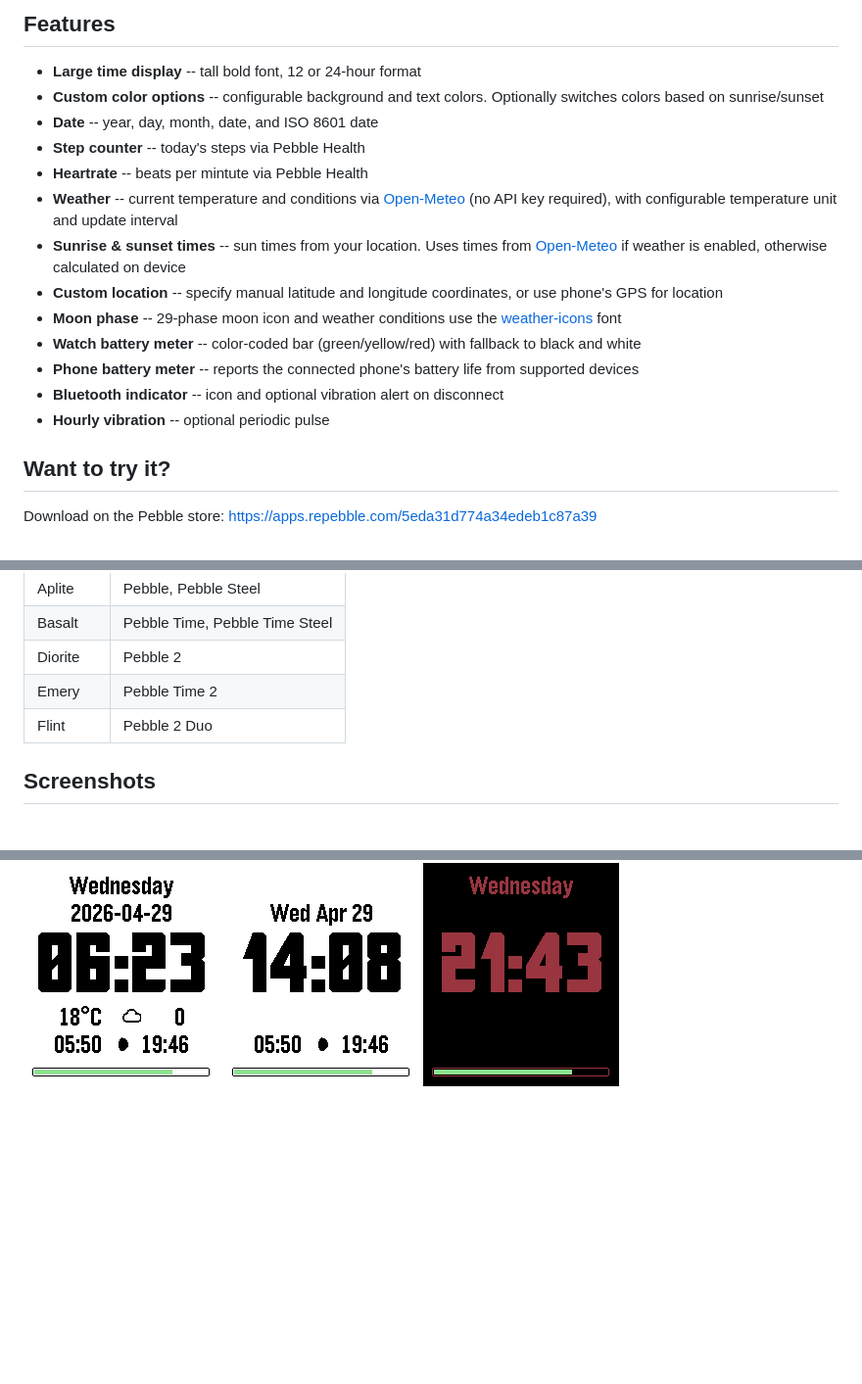
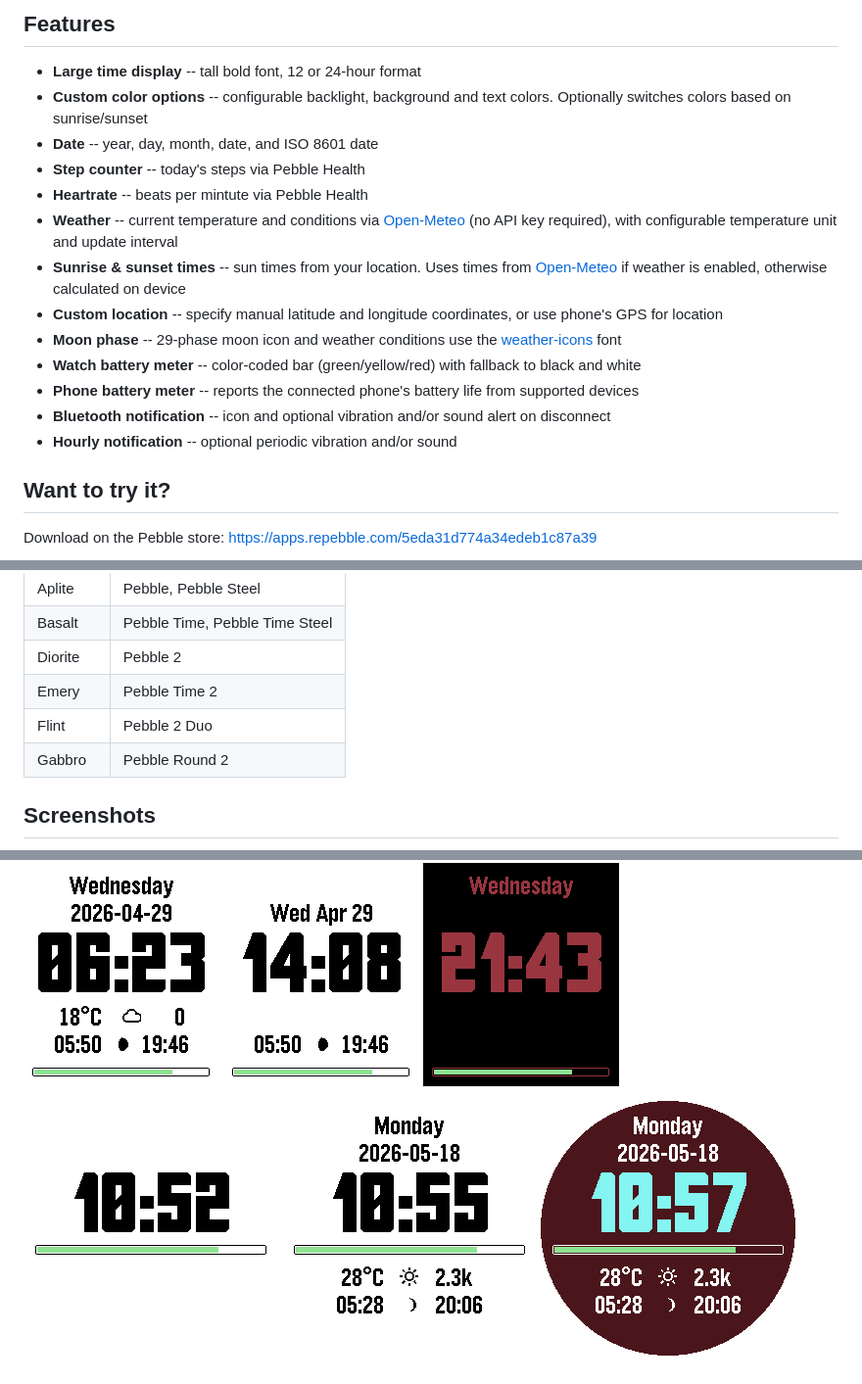
Before and after one commit to drod0258/BigInfoPebble, a Markdown page: README.md, 3 parts joined by grey strips. Shown at 98% size. Drawn GitHub-style; pictures changed too: screenshots/pebble_screenshot_2026-05-18_10-52-37.png (added), screenshots/pebble_screenshot_2026-05-18_10-55-36.png (added), screenshots/pebble_screenshot_2026-05-18_10-57-13.png (added); blank space fills up the shorter version.

Commit message:
update readme with latest features

```diff
--- a/README.md
+++ b/README.md
@@ -5,7 +5,7 @@ A simple, clean Pebble watchface with a large, easy-to-read font. Displays the e
 ## Features
 
 - **Large time display** -- tall bold font, 12 or 24-hour format
-- **Custom color options** -- configurable background and text colors. Optionally switches colors based on sunrise/sunset
+- **Custom color options** -- configurable backlight, background and text colors. Optionally switches colors based on sunrise/sunset
 - **Date** -- year, day, month, date, and ISO 8601 date
 - **Step counter** -- today's steps via Pebble Health
 - **Heartrate** -- beats per mintute via Pebble Health
@@ -15,8 +15,8 @@ A simple, clean Pebble watchface with a large, easy-to-read font. Displays the e
 - **Moon phase** -- 29-phase moon icon and weather conditions use the [weather-icons](https://github.com/erikflowers/weather-icons) font
 - **Watch battery meter** -- color-coded bar (green/yellow/red) with fallback to black and white
 - **Phone battery meter** -- reports the connected phone's battery life from supported devices
-- **Bluetooth indicator** -- icon and optional vibration alert on disconnect
-- **Hourly vibration** -- optional periodic pulse
+- **Bluetooth notification** -- icon and optional vibration and/or sound alert on disconnect
+- **Hourly notification** -- optional periodic vibration and/or sound
 
 ## Want to try it?
 Download on the Pebble store: https://apps.repebble.com/5eda31d774a34edeb1c87a39
@@ -30,6 +30,7 @@ Download on the Pebble store: https://apps.repebble.com/5eda31d774a34edeb1c87a39
 | Diorite | Pebble 2 |
 | Emery | Pebble Time 2 |
 | Flint | Pebble 2 Duo |
+| Gabbro | Pebble Round 2 |
 
 ## Screenshots
 
@@ -41,3 +42,7 @@ Download on the Pebble store: https://apps.repebble.com/5eda31d774a34edeb1c87a39
 ![screenshot-emery-0](screenshots/pebble_screenshot_2026-04-29_06-23-32.png)
 ![screenshot-emery-1](screenshots/pebble_screenshot_2026-04-29_14-08-19.png)
 ![screenshot-emery-2](screenshots/pebble_screenshot_2026-04-29_21-43-30.png)
+
+![screenshot-gabbro-0](screenshots/pebble_screenshot_2026-05-18_10-52-37.png)
+![screenshot-gabbro-1](screenshots/pebble_screenshot_2026-05-18_10-55-36.png)
+![screenshot-gabbro-2](screenshots/pebble_screenshot_2026-05-18_10-57-13.png)
```
